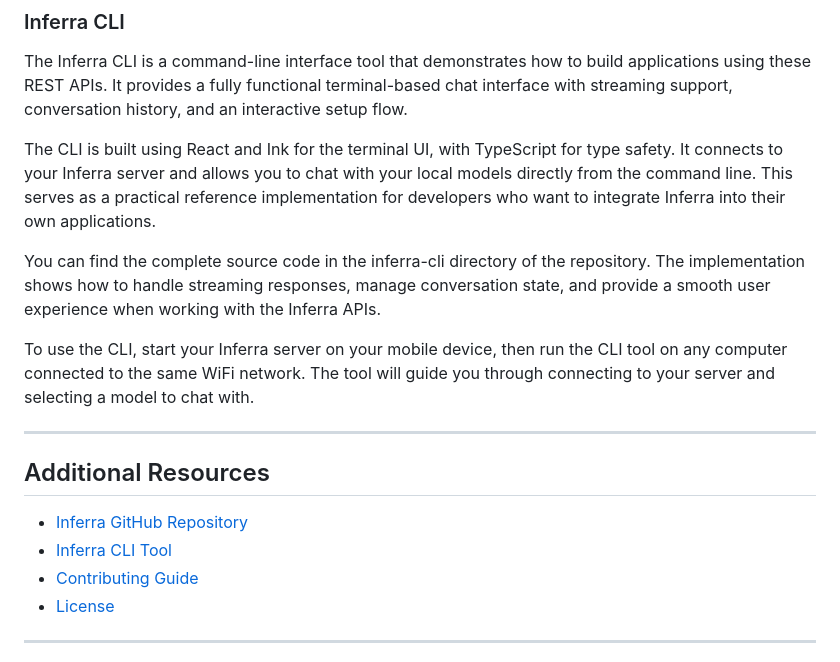
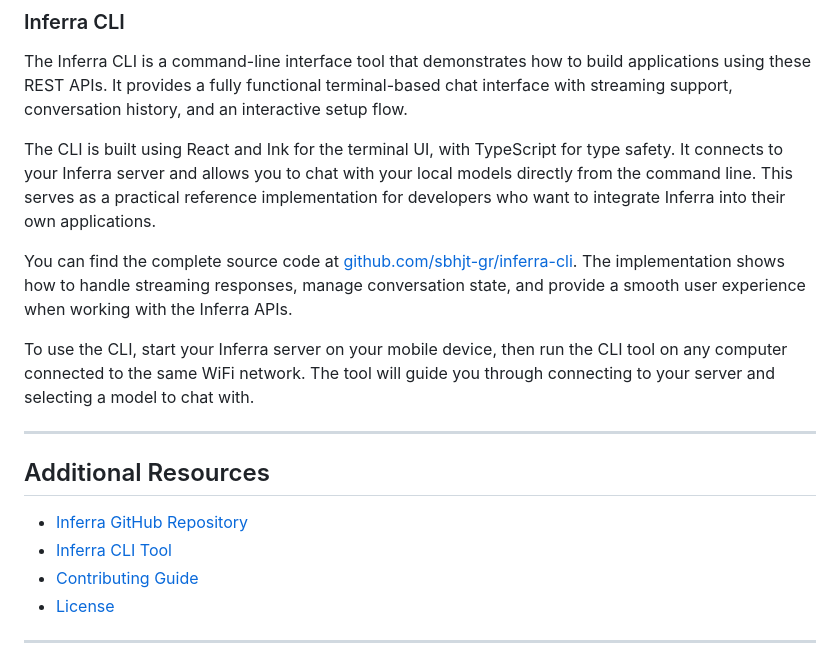
Before and after one commit to sbhjt-gr/inferra, a Markdown page: docs/REST_APIs.md, the part around the change printed below. Drawn GitHub-style.

```diff
--- a/docs/REST_APIs.md
+++ b/docs/REST_APIs.md
@@ -848,7 +848,7 @@ The Inferra CLI is a command-line interface tool that demonstrates how to build
 
 The CLI is built using React and Ink for the terminal UI, with TypeScript for type safety. It connects to your Inferra server and allows you to chat with your local models directly from the command line. This serves as a practical reference implementation for developers who want to integrate Inferra into their own applications.
 
-You can find the complete source code in the inferra-cli directory of the repository. The implementation shows how to handle streaming responses, manage conversation state, and provide a smooth user experience when working with the Inferra APIs.
+You can find the complete source code at [github.com/sbhjt-gr/inferra-cli](https://github.com/sbhjt-gr/inferra-cli). The implementation shows how to handle streaming responses, manage conversation state, and provide a smooth user experience when working with the Inferra APIs.
 
 To use the CLI, start your Inferra server on your mobile device, then run the CLI tool on any computer connected to the same WiFi network. The tool will guide you through connecting to your server and selecting a model to chat with.
 
```
Also changed, not shown: other parts of docs/REST_APIs.md (+1 -1 lines), README.md (+3 -3 lines).
